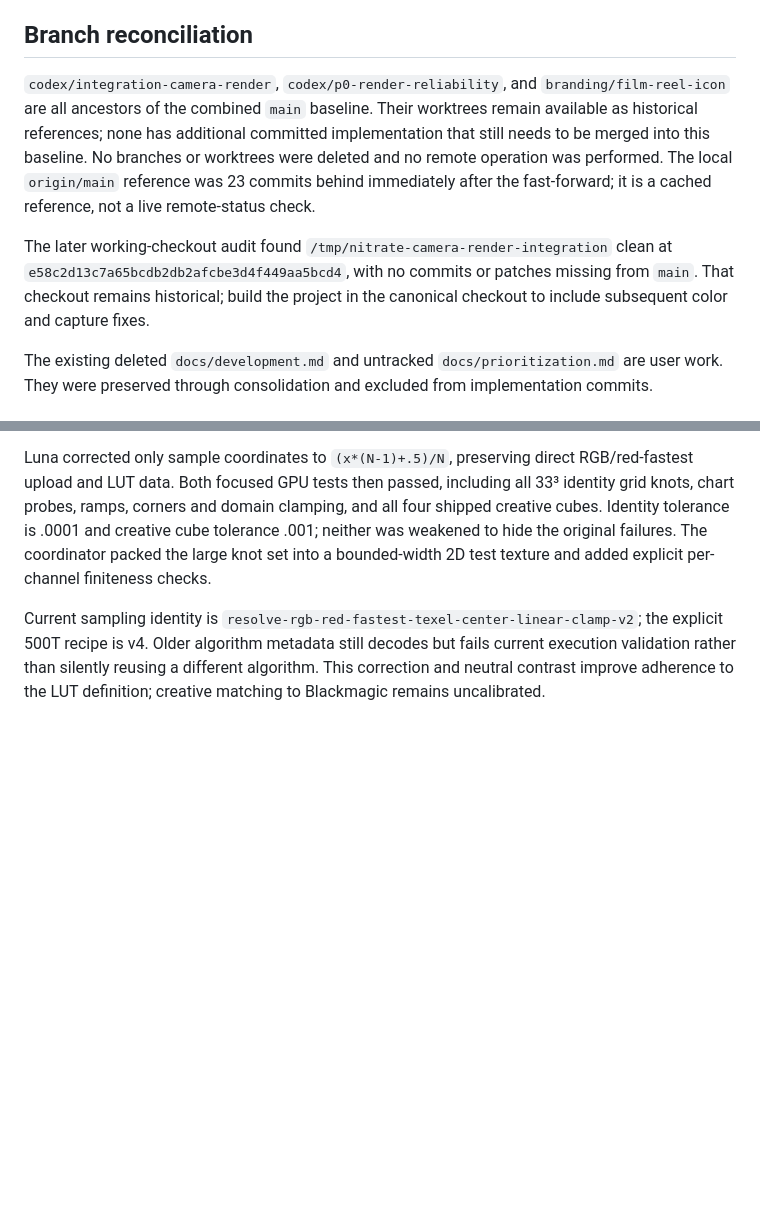
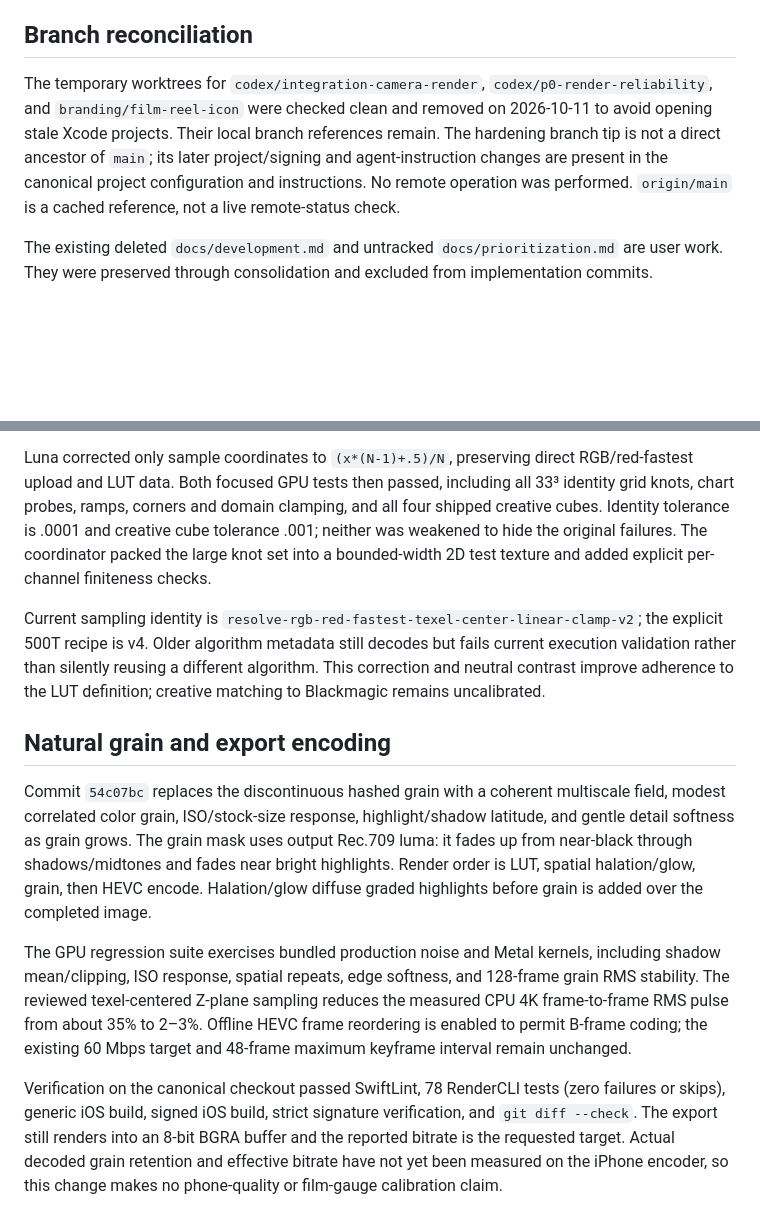
Before and after one commit to johnjazzi/Nitrate, a Markdown page: docs/development-state-2026-10-11.md, 2 parts joined by grey strips. Drawn GitHub-style; blank space fills up the shorter version.

```diff
--- a/docs/development-state-2026-10-11.md
+++ b/docs/development-state-2026-10-11.md
@@ -32,18 +32,13 @@ conflict rejection; Luna fixed it and the coordinator verified the full suite.
 
 ## Branch reconciliation
 
-`codex/integration-camera-render`, `codex/p0-render-reliability`, and
-`branding/film-reel-icon` are all ancestors of the combined `main` baseline.
-Their worktrees remain available as historical references; none has additional
-committed implementation that still needs to be merged into this baseline.
-No branches or worktrees were deleted and no remote operation was performed.
-The local `origin/main` reference was 23 commits behind immediately after the
-fast-forward; it is a cached reference, not a live remote-status check.
-
-The later working-checkout audit found `/tmp/nitrate-camera-render-integration`
-clean at `e58c2d13c7a65bcdb2db2afcbe3d4f449aa5bcd4`, with no commits or patches
-missing from `main`. That checkout remains historical; build the project in the
-canonical checkout to include subsequent color and capture fixes.
+The temporary worktrees for `codex/integration-camera-render`,
+`codex/p0-render-reliability`, and `branding/film-reel-icon` were checked clean
+and removed on 2026-10-11 to avoid opening stale Xcode projects. Their local
+branch references remain. The hardening branch tip is not a direct ancestor of
+`main`; its later project/signing and agent-instruction changes are present in
+the canonical project configuration and instructions. No remote operation was
+performed. `origin/main` is a cached reference, not a live remote-status check.
 
 The existing deleted `docs/development.md` and untracked `docs/prioritization.md`
 are user work. They were preserved through consolidation and excluded from
@@ -145,3 +140,27 @@ the explicit 500T recipe is v4. Older algorithm metadata still decodes but fails
 current execution validation rather than silently reusing a different algorithm.
 This correction and neutral contrast improve adherence to the LUT definition;
 creative matching to Blackmagic remains uncalibrated.
+
+## Natural grain and export encoding
+
+Commit `54c07bc` replaces the discontinuous hashed grain with a coherent
+multiscale field, modest correlated color grain, ISO/stock-size response,
+highlight/shadow latitude, and gentle detail softness as grain grows. The
+grain mask uses output Rec.709 luma: it fades up from near-black through
+shadows/midtones and fades near bright highlights. Render order is LUT,
+spatial halation/glow, grain, then HEVC encode. Halation/glow diffuse graded
+highlights before grain is added over the completed image.
+
+The GPU regression suite exercises bundled production noise and Metal kernels,
+including shadow mean/clipping, ISO response, spatial repeats, edge softness,
+and 128-frame grain RMS stability. The reviewed texel-centered Z-plane sampling
+reduces the measured CPU 4K frame-to-frame RMS pulse from about 35% to 2–3%.
+Offline HEVC frame reordering is enabled to permit B-frame coding; the existing
+60 Mbps target and 48-frame maximum keyframe interval remain unchanged.
+
+Verification on the canonical checkout passed SwiftLint, 78 RenderCLI tests
+(zero failures or skips), generic iOS build, signed iOS build, strict signature
+verification, and `git diff --check`. The export still renders into an 8-bit
+BGRA buffer and the reported bitrate is the requested target. Actual decoded
+grain retention and effective bitrate have not yet been measured on the iPhone
+encoder, so this change makes no phone-quality or film-gauge calibration claim.
```
Also changed, not shown: docs/development-summary-2026-10-11-since-1800.md (added, +61 -0 lines).
